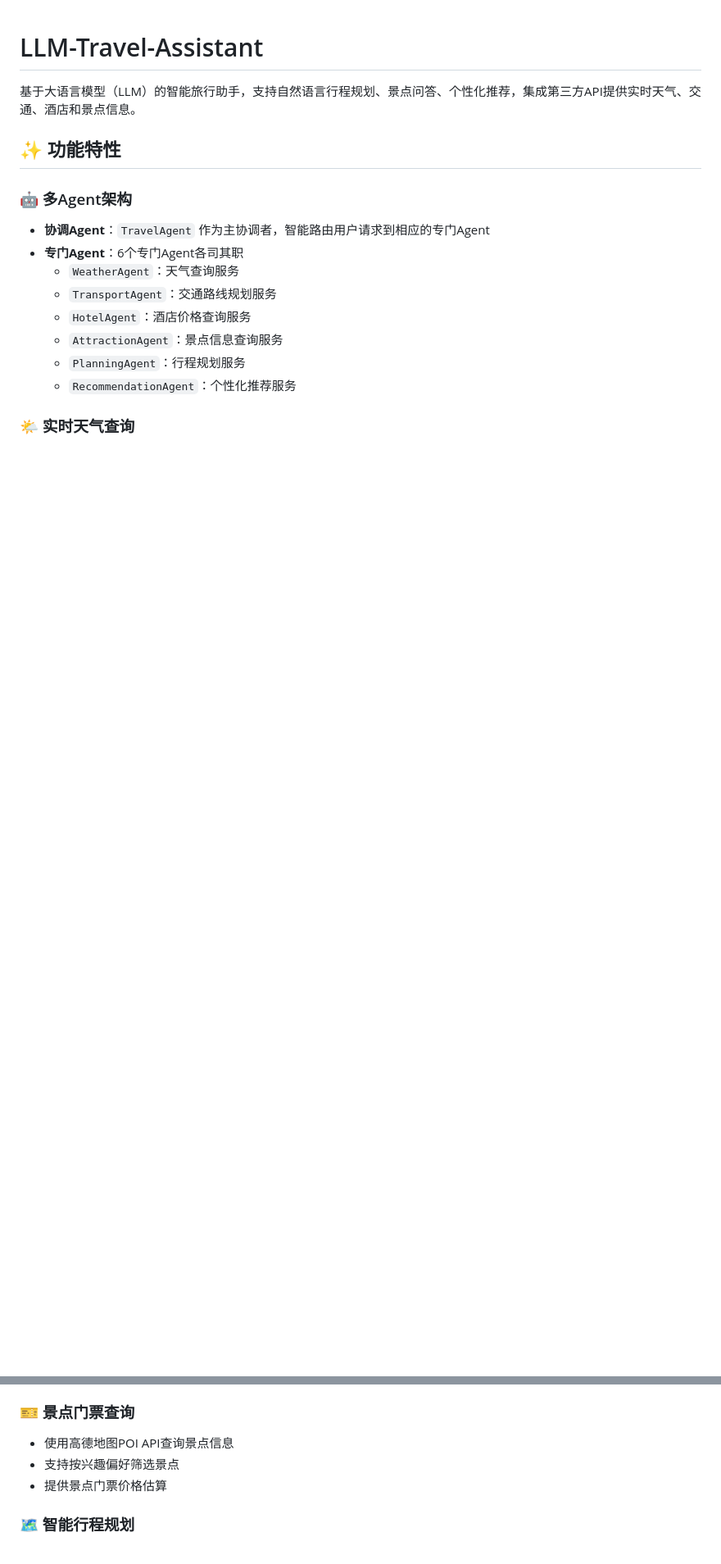
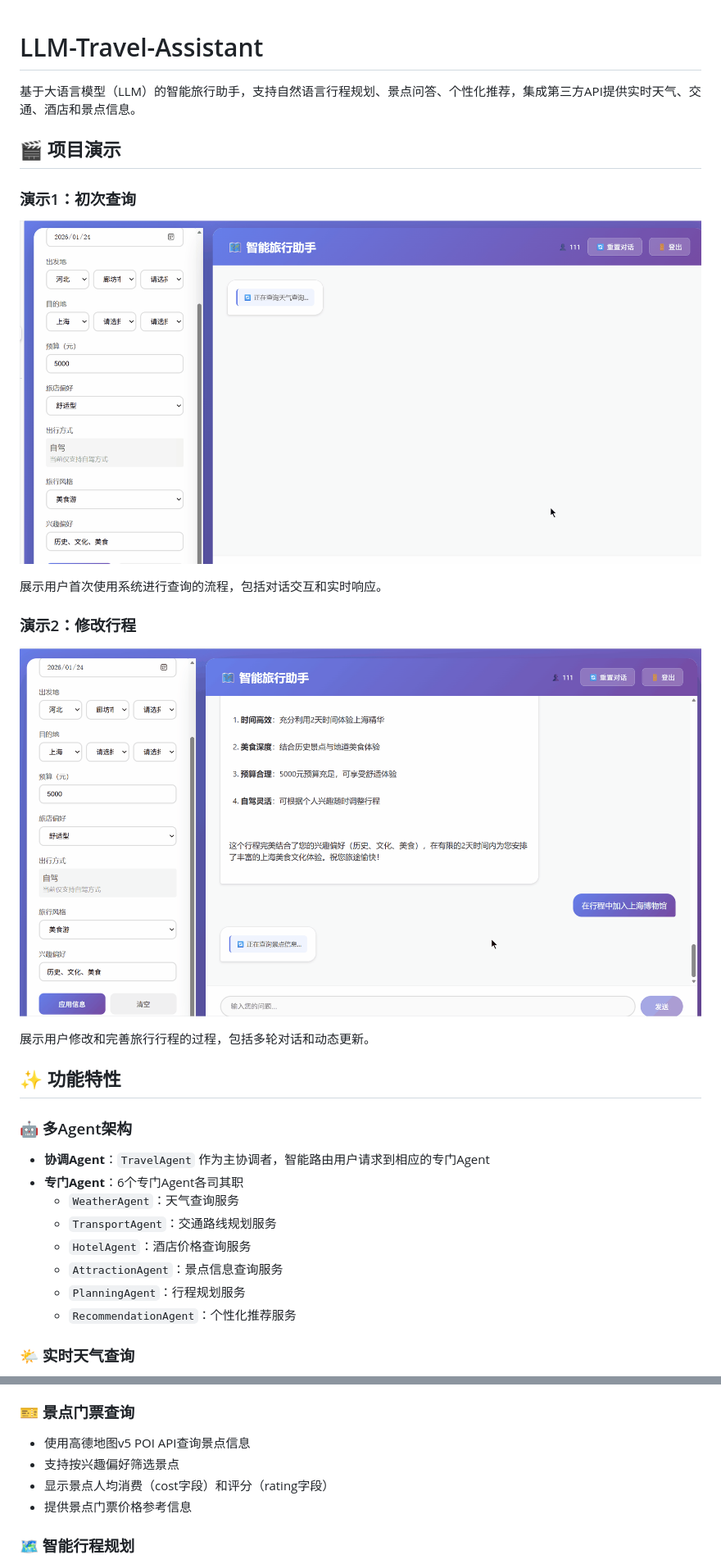
Before and after one commit to mzy1111/LLM-Travel-Assistant, a Markdown page: README.md, 2 parts joined by grey strips. Shown at 82% size. Rendered like a GitHub page; pictures changed too: demos/修改形成.gif (added), demos/初次查询.gif (added); blank space fills up the shorter version.

```diff
--- a/README.md
+++ b/README.md
@@ -1,6 +1,18 @@
 # LLM-Travel-Assistant
 
 基于大语言模型（LLM）的智能旅行助手，支持自然语言行程规划、景点问答、个性化推荐，集成第三方API提供实时天气、交通、酒店和景点信息。
+
+## 🎬 项目演示
+
+### 演示1：初次查询
+![初次查询演示](demos/初次查询.gif)
+
+展示用户首次使用系统进行查询的流程，包括对话交互和实时响应。
+
+### 演示2：修改行程
+![修改行程演示](demos/修改形成.gif)
+
+展示用户修改和完善旅行行程的过程，包括多轮对话和动态更新。
 
 ## ✨ 功能特性
 
@@ -31,9 +43,10 @@
 - 自动限流控制，避免API调用超限
 
 ### 🎫 景点门票查询
-- 使用高德地图POI API查询景点信息
+- 使用高德地图v5 POI API查询景点信息
 - 支持按兴趣偏好筛选景点
-- 提供景点门票价格估算
+- 显示景点人均消费（cost字段）和评分（rating字段）
+- 提供景点门票价格参考信息
 
 ### 🗺️ 智能行程规划
 - 根据目的地、天数、预算等自动生成详细行程
```
Also changed, not shown: other parts of README.md (+24 -0 lines), demos/README.md (added, +35 -0 lines), 9 other files.
